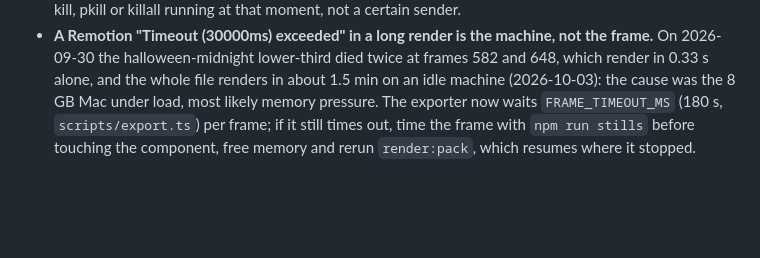
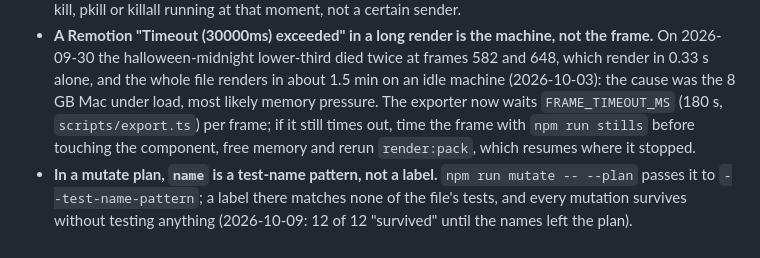
Before and after one commit to guinhoshuto/background-creator, a Markdown page: README.md, the part around the change. GitHub-like rendering; blank space fills up the shorter version.

Commit message:
README: in a mutate plan, name is a test-name pattern, not a label
Co-Authored-By: Claude Opus 5.5 <noreply@anthropic.com>

```diff
--- a/README.md
+++ b/README.md
@@ -74,3 +74,4 @@ Backgrounds, one doc each:
 - **A change to `packs/*.json` changes the markup baseline.** `tests/markup-snapshot.test.ts` draws every pack file, and it is not in `npm run test:quick`: `ff9b731` (Twitch panel from GIF to WebM) left it failing, and on 2026-10-04 two sessions regenerated the same baseline in parallel and their merges conflicted. When a commit touches a pack manifest, a preset or an overlay's drawing, run `npx tsx --test tests/markup-snapshot.test.ts` and, if the change is intended, commit `UPDATE_SNAPSHOTS=1` alongside it.
 - **A signal sent to a `tsx` script lands in its node child.** `node_modules/.bin/tsx script.ts` is a wrapper that relays SIGTERM, SIGINT and SIGHUP to the node process it starts: the script's handler runs there, so its `process.pid` is the child's and its `process.ppid` is the wrapper's. `ship:pack` logs an outside signal that way (BGC-29), and the test that sends a real `kill -TERM` (`tests/ship-pack.test.ts`) expects the wrapper as the parent. Node never sees the sender's pid (no `siginfo`): the log names the kill, pkill or killall running at that moment, not a certain sender.
 - **A Remotion "Timeout (30000ms) exceeded" in a long render is the machine, not the frame.** On 2026-09-30 the halloween-midnight lower-third died twice at frames 582 and 648, which render in 0.33 s alone, and the whole file renders in about 1.5 min on an idle machine (2026-10-03): the cause was the 8 GB Mac under load, most likely memory pressure. The exporter now waits `FRAME_TIMEOUT_MS` (180 s, `scripts/export.ts`) per frame; if it still times out, time the frame with `npm run stills` before touching the component, free memory and rerun `render:pack`, which resumes where it stopped.
+- **In a mutate plan, `name` is a test-name pattern, not a label.** `npm run mutate -- --plan` passes it to `--test-name-pattern`; a label there matches none of the file's tests, and every mutation survives without testing anything (2026-10-09: 12 of 12 "survived" until the names left the plan).
```
